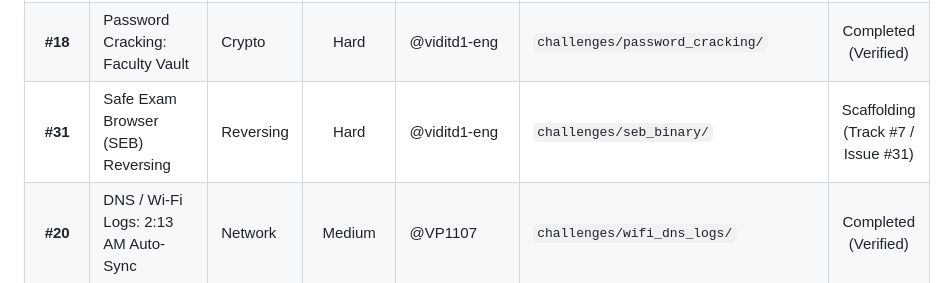
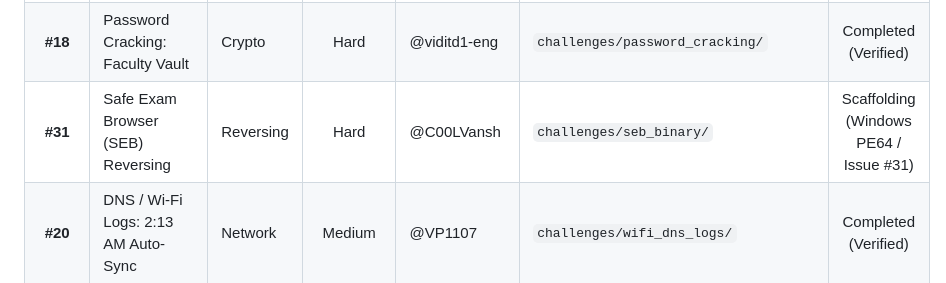
Before and after one commit to moodynooby/MID_SEM_LEAK_CTF, a Markdown page: HANDOFF.md, the part around the change. Drawn GitHub-style.

```diff
--- a/HANDOFF.md
+++ b/HANDOFF.md
@@ -73,7 +73,7 @@ This repository contains the complete offline-first containerized infrastructure
 | **#16** | Intrusion Punishments & Siren Alerts | Live Ops | — | @tanishshahh | `ops/siren_alert/` | Scaffolding |
 | **#17** | APK Reverse Engineer: Suspect's App | Reversing | Medium | @viditd1-eng | `challenges/apk_companion_reversing/` | Completed (Verified) |
 | **#18** | Password Cracking: Faculty Vault | Crypto | Hard | @viditd1-eng | `challenges/password_cracking/` | Completed (Verified) |
-| **#31** | Safe Exam Browser (SEB) Reversing | Reversing | Hard | @viditd1-eng | `challenges/seb_binary/` | Scaffolding (Track #7 / Issue #31) |
+| **#31** | Safe Exam Browser (SEB) Reversing | Reversing | Hard | @C00LVansh | `challenges/seb_binary/` | Scaffolding (Windows PE64 / Issue #31) |
 | **#20** | DNS / Wi-Fi Logs: 2:13 AM Auto-Sync | Network | Medium | @VP1107 | `challenges/wifi_dns_logs/` | Completed (Verified) |
 | **#21** | Ransomware Infected: Web Shell PCAP | Network | Medium | @VP1107 | `challenges/ransomware_pcap/` | Completed (Verified) |
 | **#22** | Deleted but Not Gone: Erased Exam Draft | Forensics | Easy | @VP1107 | `challenges/deleted_evidence/` | Completed (Verified) |
```
Also changed, not shown: challenges/README.md (+1 -1 lines).
